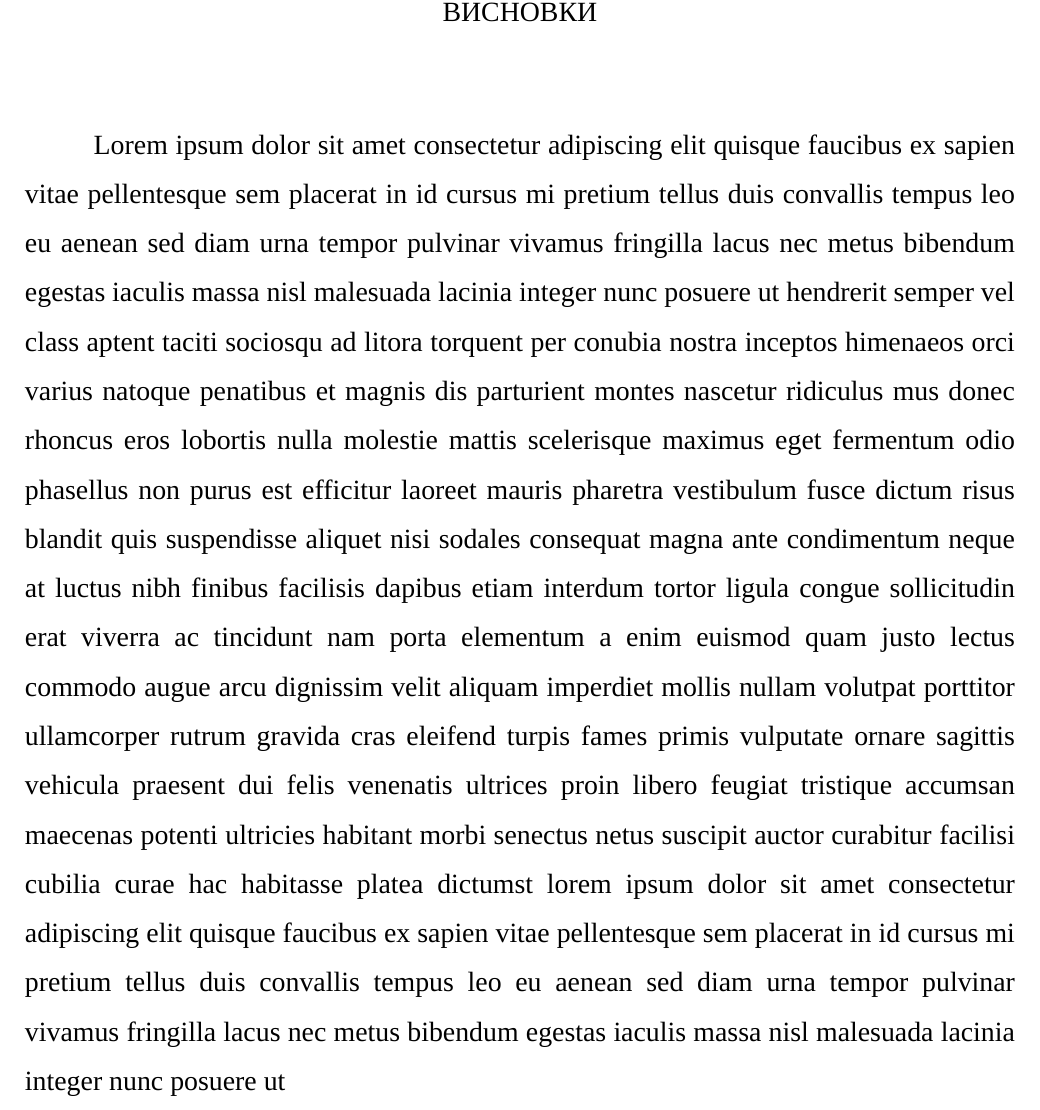
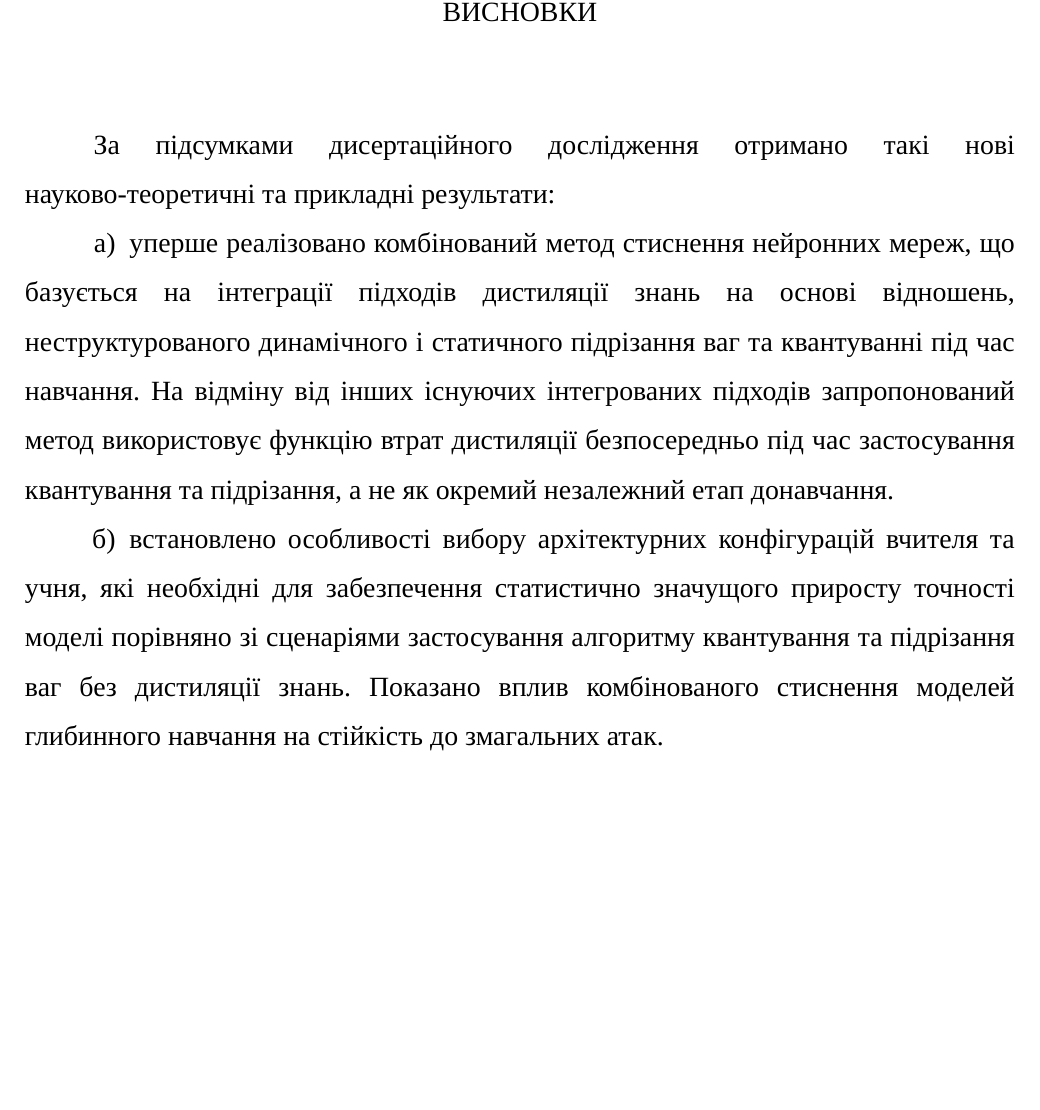
Before and after one commit to B-Perederei/master-thesis-latex, a LaTeX thesis (tex/thesis.tex, which reads style-classes/pma-mthesis.cls): part of page 79 of 105, cut so that both start at the same text, the shorter picture padded with empty space. Compiled offline with XeLaTeX; a missing font is replaced by an installed copy or a similar font.

Commit message:
Saving progress

```diff
--- a/style-classes/pma-mthesis.cls
+++ b/style-classes/pma-mthesis.cls
@@ -77,7 +77,7 @@
             \noindent
             \begin{tabular*}{\textwidth}{@{}l@{\extracolsep{\fill}}l@{}}
                 «На правах рукопису» & \inquot{До захисту допущено} \\
-                УДК 004.85           & Завідувач кафедри \\
+                УДК 004.85:519.6           & Завідувач кафедри \\
                                     & \signplace{} \cmdpma@Title@headOfDepartment \\
                                     & \inquot{\_\_\_} \signplace{} \cmdpma@Title@year~р.
             \end{tabular*}
--- a/tex/thesis.tex
+++ b/tex/thesis.tex
@@ -825,7 +820,12 @@ ResNet32 INT6 & *ResNet32 INT3 & 67,80 & \textbf{61,38$\pm$0,41} & 60,99 & 6,42
 
 % У «Висновках» потрібно викласти найважливіші результати, одержані в дипломній роботі, потрібно зазначити якісні та кількісні показники відповідних результатів.
 \conclusions
-Lorem ipsum dolor sit amet consectetur adipiscing elit quisque faucibus ex sapien vitae pellentesque sem placerat in id cursus mi pretium tellus duis convallis tempus leo eu aenean sed diam urna tempor pulvinar vivamus fringilla lacus nec metus bibendum egestas iaculis massa nisl malesuada lacinia integer nunc posuere ut hendrerit semper vel class aptent taciti sociosqu ad litora torquent per conubia nostra inceptos himenaeos orci varius natoque penatibus et magnis dis parturient montes nascetur ridiculus mus donec rhoncus eros lobortis nulla molestie mattis scelerisque maximus eget fermentum odio phasellus non purus est efficitur laoreet mauris pharetra vestibulum fusce dictum risus blandit quis suspendisse aliquet nisi sodales consequat magna ante condimentum neque at luctus nibh finibus facilisis dapibus etiam interdum tortor ligula congue sollicitudin erat viverra ac tincidunt nam porta elementum a enim euismod quam justo lectus commodo augue arcu dignissim velit aliquam imperdiet mollis nullam volutpat porttitor ullamcorper rutrum gravida cras eleifend turpis fames primis vulputate ornare sagittis vehicula praesent dui felis venenatis ultrices proin libero feugiat tristique accumsan maecenas potenti ultricies habitant morbi senectus netus suscipit auctor curabitur facilisi cubilia curae hac habitasse platea dictumst lorem ipsum dolor sit amet consectetur adipiscing elit quisque faucibus ex sapien vitae pellentesque sem placerat in id cursus mi pretium tellus duis convallis tempus leo eu aenean sed diam urna tempor pulvinar vivamus fringilla lacus nec metus bibendum egestas iaculis massa nisl malesuada lacinia integer nunc posuere ut
+За підсумками дисертаційного дослідження отримано такі нові науково-теоретичні та прикладні результати:
+\begin{enumerate}
+    \item уперше реалізовано комбінований метод стиснення нейронних мереж, що базується на інтеграції підходів дистиляції знань на основі відношень, неструктурованого динамічного і статичного підрізання ваг та квантуванні під час навчання. На відміну від інших існуючих інтегрованих підходів запропонований метод використовує функцію втрат дистиляції безпосередньо під час застосування квантування та підрізання, а не як окремий незалежний етап донавчання.
+
+    \item встановлено особливості вибору архітектурних конфігурацій вчителя та учня, які необхідні для забезпечення статистично значущого приросту точності моделі порівняно зі сценаріями застосування алгоритму квантування та підрізання ваг без дистиляції знань. Показано вплив комбінованого стиснення моделей глибинного навчання на стійкість до змагальних атак.
+\end{enumerate}
 % Висновки десь на 1-1.5 сторінки
 
 \bibliographystyle{tex/udstu2015}
```
Also changed, not shown: tex/thesis.tex (5 more changed lines).
